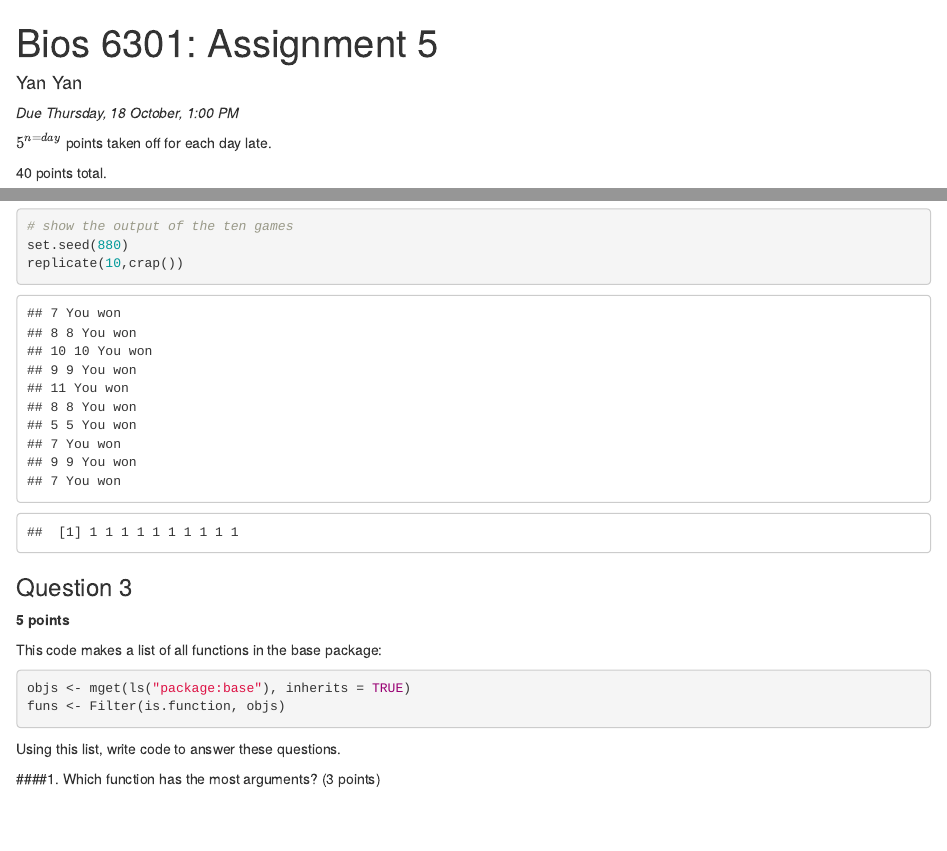
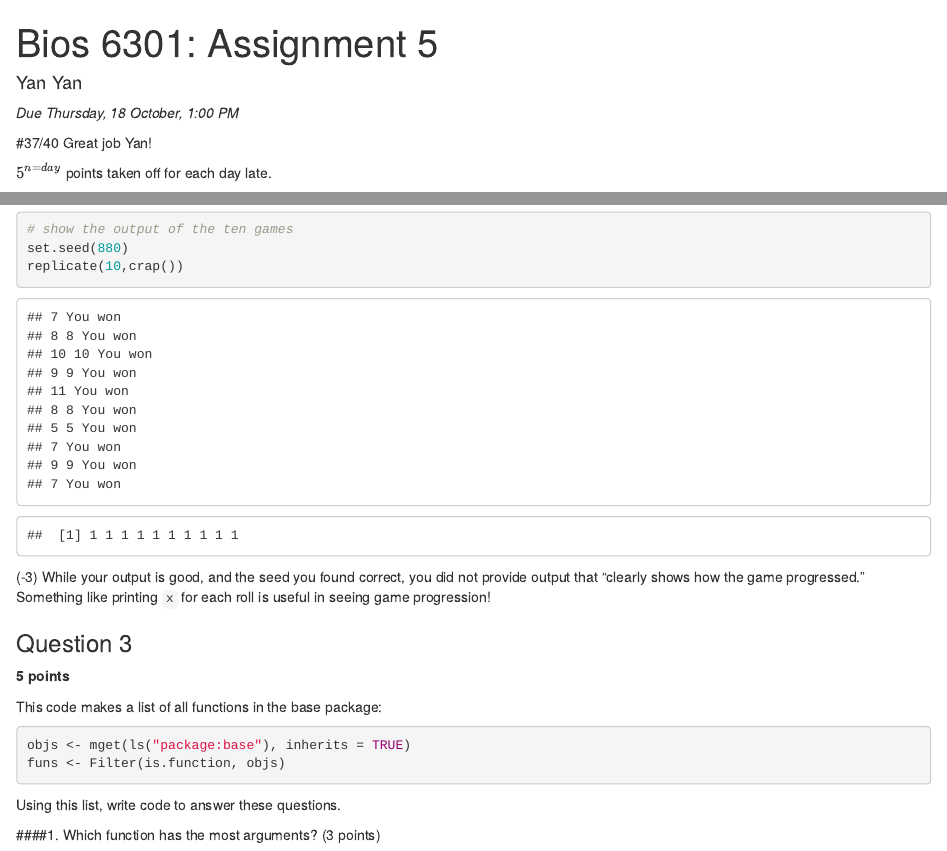
Before and after one commit to sallymeeyan/Bios6301_Homework_Yan, an R Markdown document (homework5.Rmd): the page in a window 1100 px wide, from its top, and a second part further down, joined at a grey line. Rendered offline with R 4.5, knitr and Pandoc, with nearby package versions; both versions are drawn in the output format of the newer one.

Commit message:
Graded Homework 5

````diff
--- a/homework5.Rmd
+++ b/homework5.Rmd
@@ -1,10 +1,14 @@
 ---
 title: 'Bios 6301: Assignment 5'
-author: Yan Yan
-output: pdf_document
+author: "Yan Yan"
+output:
+  html_document:
+    df_print: paged
 ---
 
 *Due Thursday, 18 October, 1:00 PM*
+
+#37/40 Great job Yan!
 
 $5^{n=day}$ points taken off for each day late.
 
@@ -159,6 +163,7 @@ set.seed(880)
 replicate(10,crap())
 ```
 
+(-3) While your output is good, and the seed you found correct, you did not provide output that "clearly shows how the game progressed." Something like printing `x` for each roll is useful in seeing game progression!
 
 ### Question 3 ###
 
````
Also changed, not shown: homework5.html (added).
